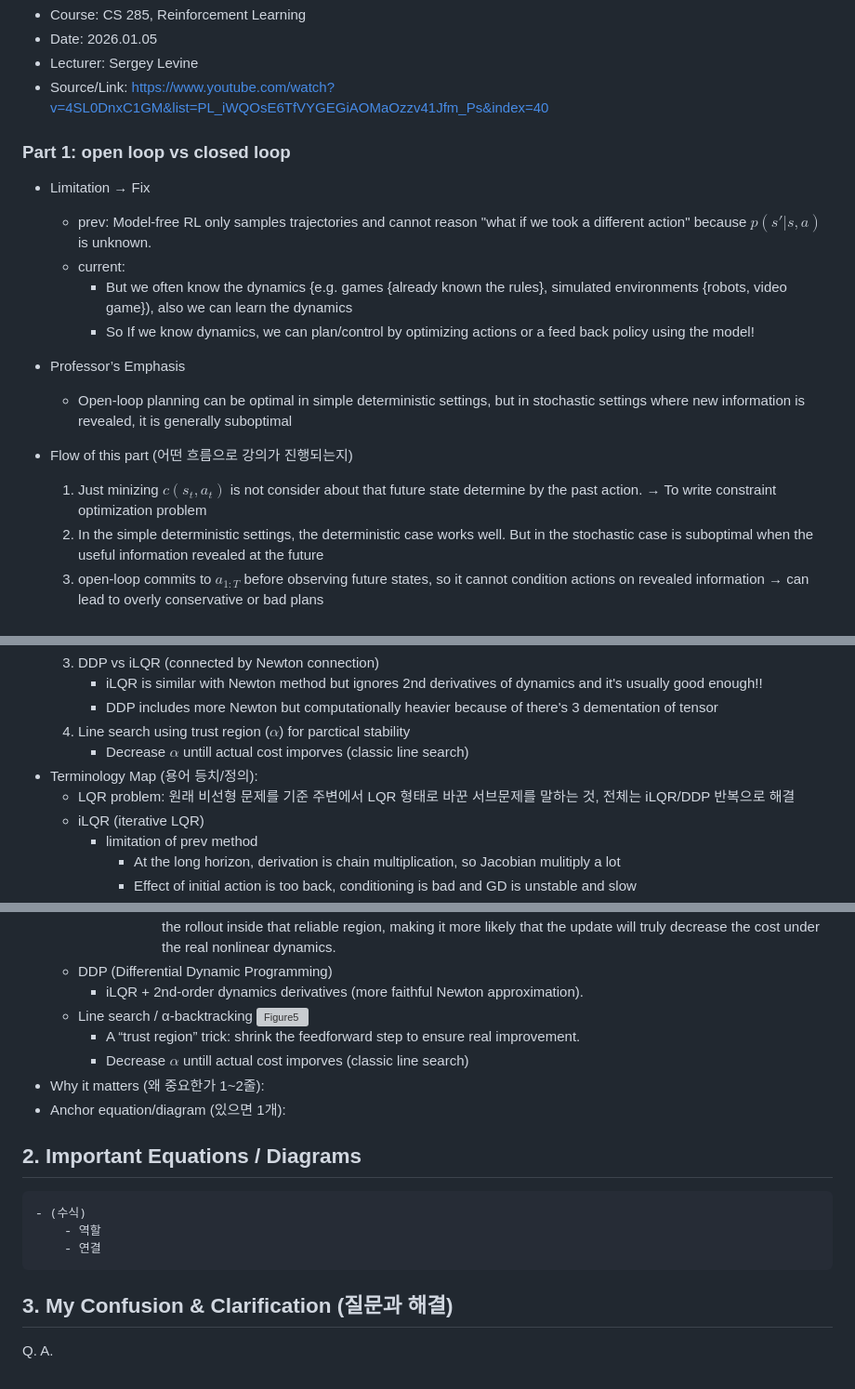
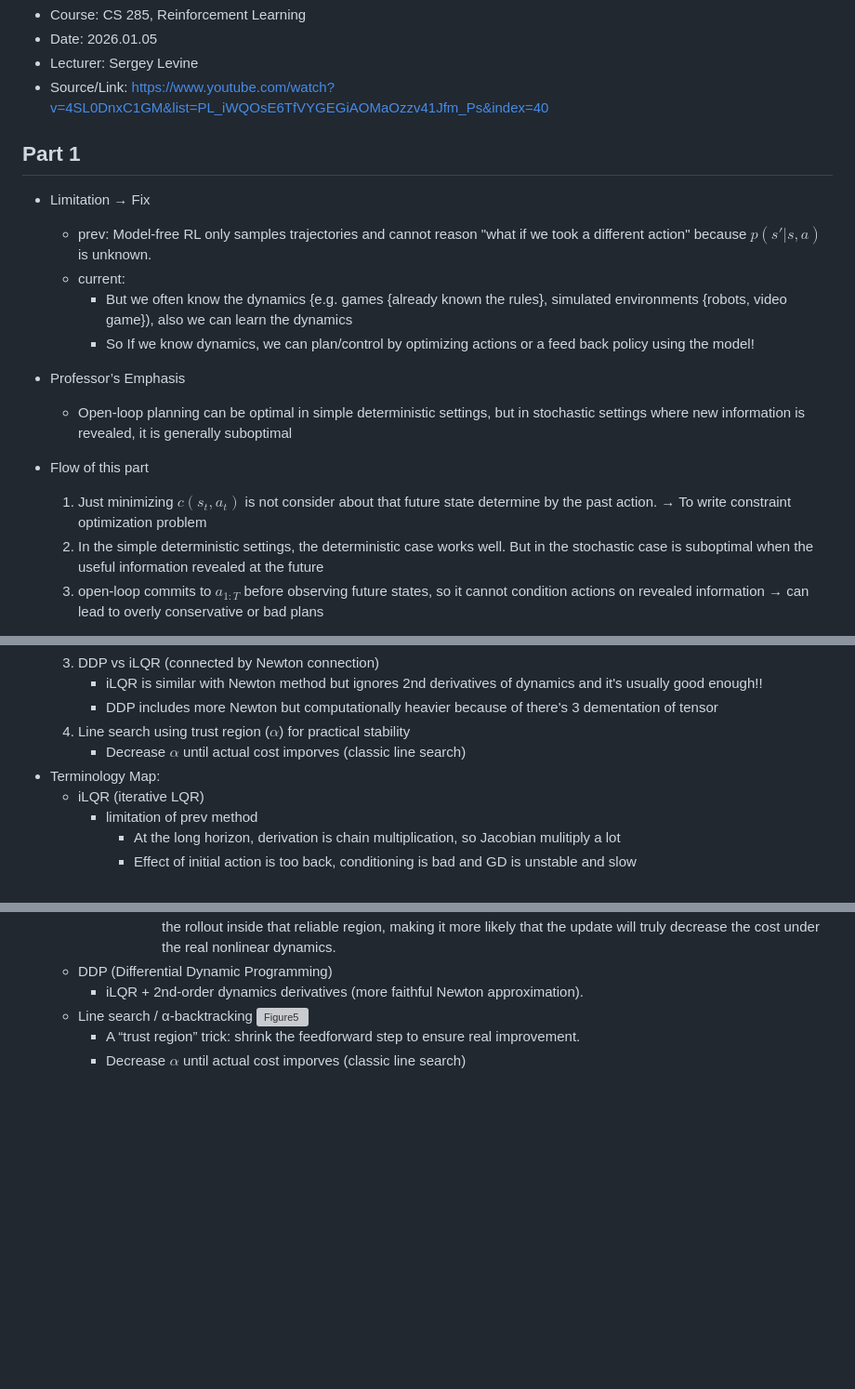
Before and after one commit to go2gym365/RL_study, a Markdown page: berkeley_CS285/lecture_10/lec10.md, 3 parts joined by grey strips. Shown at 93% size. Rendered like a GitHub page; blank space fills up the shorter version; grey boxes are pictures that could not be loaded.

```diff
--- a/berkeley_CS285/lecture_10/lec10.md
+++ b/berkeley_CS285/lecture_10/lec10.md
@@ -4,7 +4,7 @@
 - Lecturer: Sergey Levine
 - Source/Link: https://www.youtube.com/watch?v=4SL0DnxC1GM&list=PL_iWQOsE6TfVYGEGiAOMaOzzv41Jfm_Ps&index=40
 
-### Part 1: open loop vs closed loop
+## Part 1
 - Limitation → Fix
     - prev: Model-free RL only samples trajectories and cannot reason "what if we took a different action" because $p(s'|s,a)$ is unknown.
     - current:
@@ -12,8 +12,8 @@
         - So If we know dynamics, we can plan/control by optimizing actions or a feed back policy using the model!
 - Professor’s Emphasis
     - Open-loop planning can be optimal in simple deterministic settings, but in stochastic settings where new information is revealed, it is generally suboptimal
-- Flow of this part (어떤 흐름으로 강의가 진행되는지)
-    1. Just minizing $c(s_t, a_t)$ is not consider about that future state determine by the past action. → To write constraint optimization problem
+- Flow of this part <!--(어떤 흐름으로 강의가 진행되는지)-->
+    1. Just minimizing $c(s_t, a_t)$ is not consider about that future state determine by the past action. → To write constraint optimization problem
     2. In the simple deterministic settings, the deterministic case works well. But in the stochastic case is suboptimal when the useful information revealed at the future
     3. open-loop commits to $a_{1:T}$ before observing future states, so it cannot condition actions on revealed information → can lead to overly conservative or bad plans
 
@@ -126,10 +126,9 @@ LQR - optimal control equation
     3. DDP vs iLQR (connected by Newton connection)
         - iLQR is similar with Newton method but ignores 2nd derivatives of dynamics and it's usually good enough!!
         - DDP includes more Newton but computationally heavier because of there's 3 dementation of tensor
-    4. Line search using trust region ($\alpha$) for parctical stability
-        - Decrease $\alpha$ untill actual cost imporves (classic line search)
-- Terminology Map (용어 등치/정의):
-    - LQR problem: 원래 비선형 문제를 기준 주변에서 LQR 형태로 바꾼 서브문제를 말하는 것, 전체는 iLQR/DDP 반복으로 해결
+    4. Line search using trust region ($\alpha$) for practical stability
+        - Decrease $\alpha$ until actual cost imporves (classic line search)
+- Terminology Map:
     - iLQR (iterative LQR)
         - limitation of prev method
             - At the long horizon, derivation is chain multiplication, so Jacobian mulitiply a lot
@@ -150,14 +149,4 @@ LQR - optimal control equation
 	- Line search / α-backtracking
     ![Figure5](img/Line_search.png)
 	    - A “trust region” trick: shrink the feedforward step to ensure real improvement.
-        - Decrease $\alpha$ untill actual cost imporves (classic line search)
-- Why it matters (왜 중요한가 1~2줄):
-- Anchor equation/diagram (있으면 1개):
-
-## 2. Important Equations / Diagrams
-    - (수식)
-        - 역할
-        - 연결
-## 3. My Confusion & Clarification (질문과 해결)
-Q.
-A.
+        - Decrease $\alpha$ until actual cost imporves (classic line search)
```
Also changed, not shown: other parts of berkeley_CS285/lecture_10/lec10.md (+20 -20 lines).
